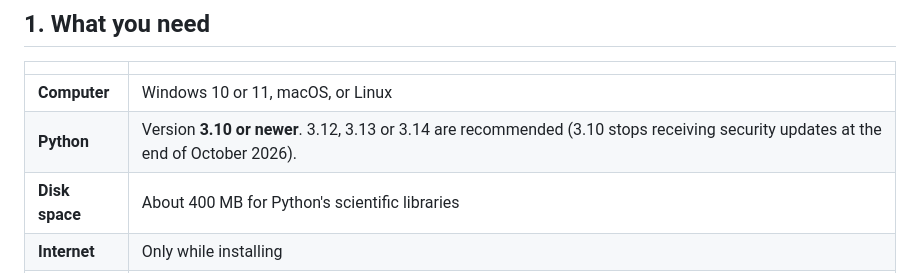
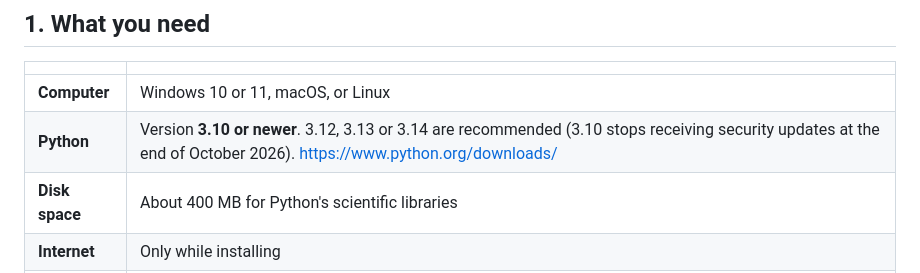
Before and after one commit to ahmadhassant/easyclassifier, a Markdown page: docs/USER_GUIDE.md, the part around the change. Drawn GitHub-style.

```diff
--- a/docs/USER_GUIDE.md
+++ b/docs/USER_GUIDE.md
@@ -26,7 +26,7 @@ takes you from an empty computer to your first report.
 | | |
 |---|---|
 | **Computer** | Windows 10 or 11, macOS, or Linux |
-| **Python** | Version **3.10 or newer**. 3.12, 3.13 or 3.14 are recommended (3.10 stops receiving security updates at the end of October 2026). |
+| **Python** | Version **3.10 or newer**. 3.12, 3.13 or 3.14 are recommended (3.10 stops receiving security updates at the end of October 2026). https://www.python.org/downloads/|
 | **Disk space** | About 400 MB for Python's scientific libraries |
 | **Internet** | Only while installing |
 | **Your data** | A `.csv` file or an Excel `.xlsx` file (see [section 5](#5-prepare-your-own-data)) |
```
